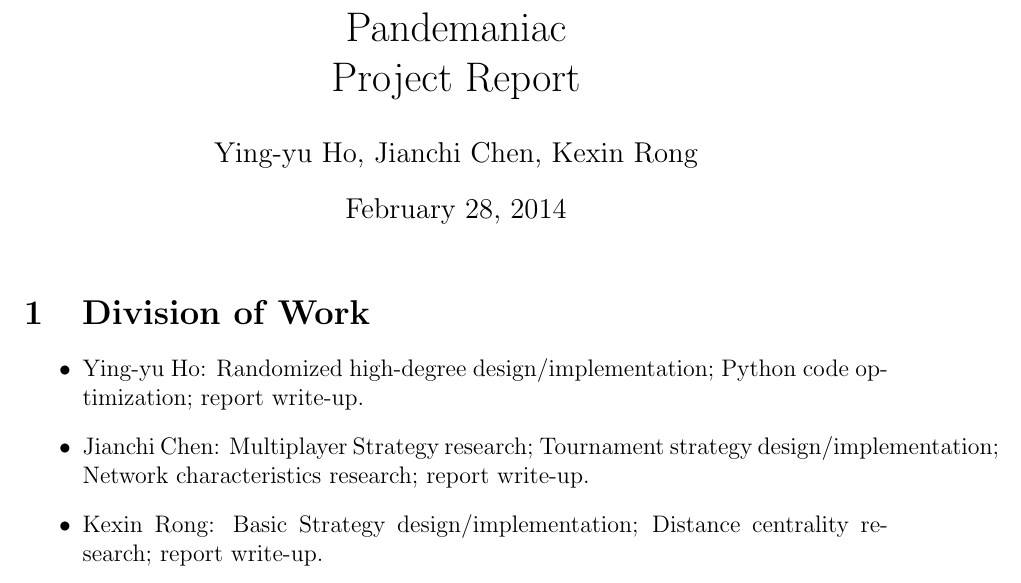
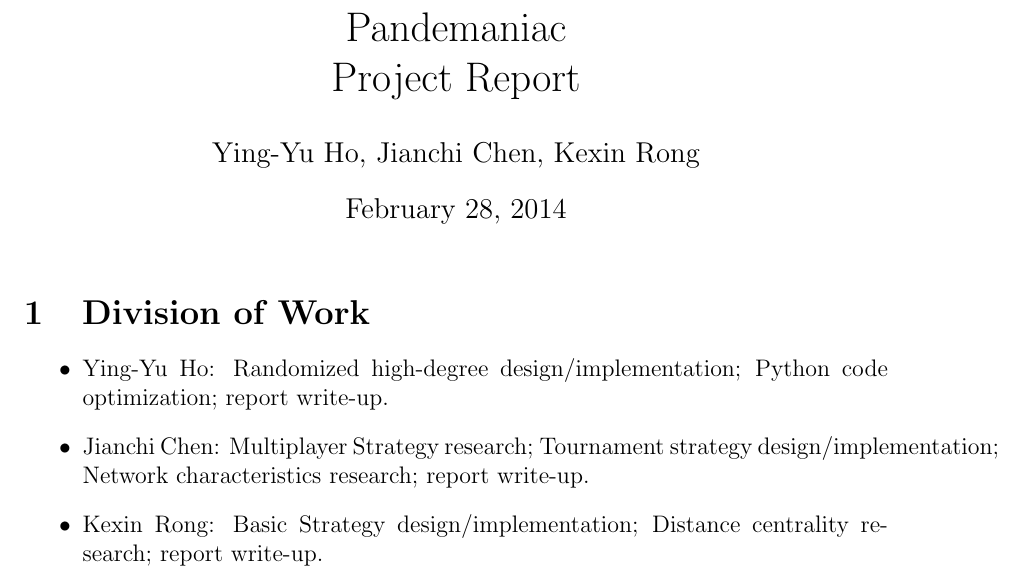
Before and after one commit to yingyuho/pandemaniac, a LaTeX document (Spiders_PandemaniacReport.tex): part of page 1 of 6, cut so that both start at the same text. Compiled offline with pdfLaTeX.

Commit message:
name spelling

```diff
--- a/Spiders_PandemaniacReport.tex
+++ b/Spiders_PandemaniacReport.tex
@@ -21,7 +21,7 @@
 \pagestyle{fancy}
 %\addtolength{\headwidth}{\marginparsep} %these change header-rule width
 %\addtolength{\headwidth}{\marginparwidth}
-\lhead{Ying-yu, Jianchi, Kexin}
+\lhead{Ying-Yu, Jianchi, Kexin}
 %\chead{Problem \thesection}
 \chead{}
 \rhead{\thepage}
@@ -41,13 +41,13 @@
 \assn{Project Report}
 \date{\today}
 \title{\courseName \sectName \\ \assnName}
-\author{Ying-yu Ho, Jianchi Chen, Kexin Rong}
+\author{Ying-Yu Ho, Jianchi Chen, Kexin Rong}
 \maketitle
 
 \thispagestyle{empty}
 \section{Division of Work}
 \begin{itemize}
-\item Ying-yu Ho: Randomized high-degree design/implementation; Python code optimization; report write-up.
+\item Ying-Yu Ho: Randomized high-degree design/implementation; Python code optimization; report write-up.
 \item Jianchi Chen: Multiplayer Strategy research; Tournament strategy design/implementation; Network characteristics research; report write-up.
 \item Kexin Rong: Basic Strategy design/implementation; Distance centrality research; report write-up.
 \end{itemize}
```
Also changed, not shown: Spiders_PandemaniacReport.pdf.
